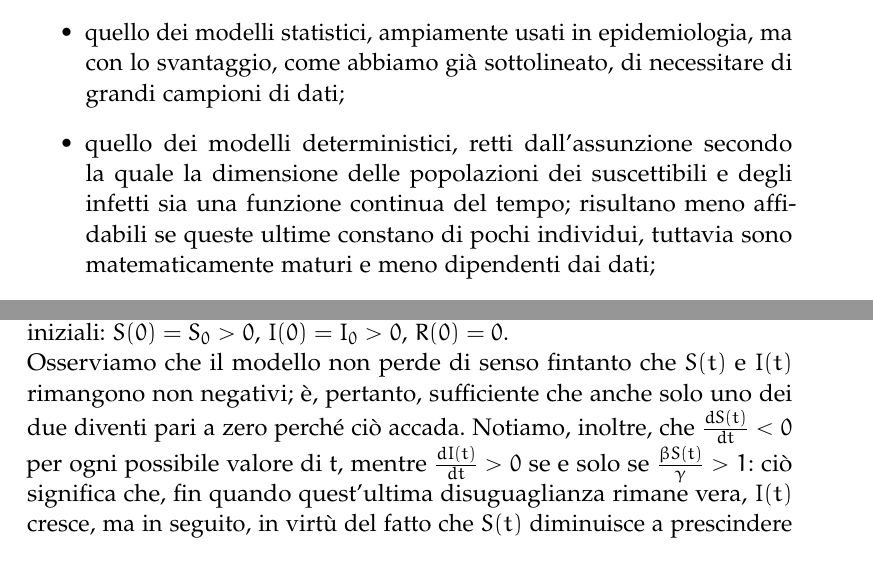
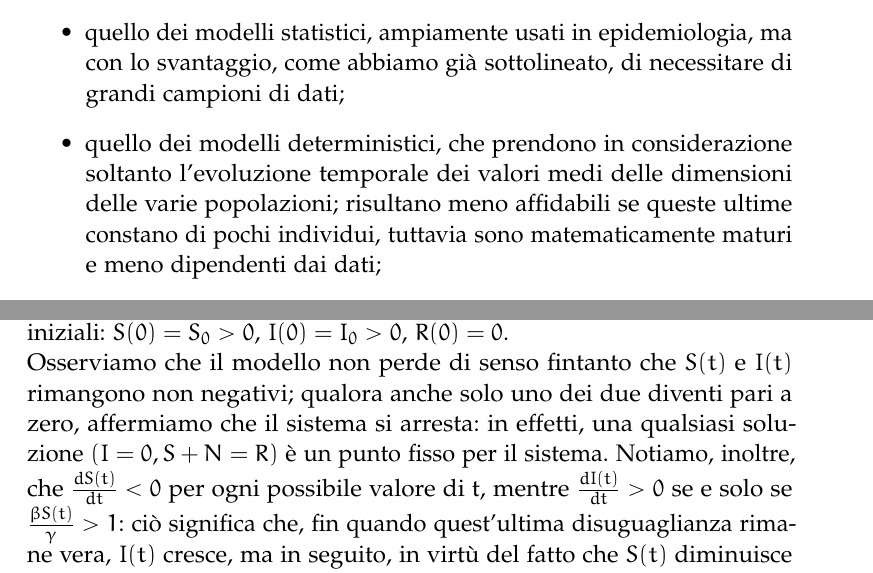
Before and after one commit to giuliaLeo/bachelor-thesis, a LaTeX thesis (thesis.tex, which reads 2-chapters/1-capitolo.tex): two parts of pages 8 and 10 of 28, joined at a grey line, cut so that both start at the same text. Compiled offline with pdfLaTeX; a missing font is replaced by an installed copy or a similar font.

Commit message:
some corrections

```diff
--- a/2-chapters/1-capitolo.tex
+++ b/2-chapters/1-capitolo.tex
@@ -22,7 +22,9 @@ La modellazione matematica si è rivelata di centrale importanza nel saper rispo
 Il processo che si mette in atto consiste di una serie di passi, che vanno dalla formulazione di assunzioni sulla trasmissione della malattia, a partire dalle quali si può costruire un primo modello, alla validazione dello stesso mediante i dati raccolti. C'è, tuttavia, da tenere conto del fatto che un modello matematico non è che un'approssimazione, basata sulle ipotesi che facciamo a seguito di quanto siamo riusciti ad osservare; ciò si traduce nella necessità, imposta anche da una non adeguata conoscenza della malattia in questione, di fare ricorso a delle semplificazioni: risulta, pertanto, chiara l'esigenza di andare a confermare coi dati, qualora possibile, il modello che si è messo in piedi. \\ Ci sono generalmente tre approcci che si possono seguire:
 \begin{itemize}
 \item quello dei modelli statistici, ampiamente usati in epidemiologia, ma con lo svantaggio, come abbiamo già sottolineato, di necessitare di grandi campioni di dati;
-\item quello dei modelli deterministici, retti dall'assunzione secondo la quale la dimensione delle popolazioni dei suscettibili e degli infetti sia una funzione continua del tempo; risultano meno affidabili se queste ultime constano di pochi individui, tuttavia sono matematicamente maturi e meno dipendenti dai dati;
+\item quello dei modelli deterministici,
+%retti dall'assunzione secondo la quale la dimensione delle popolazioni dei suscettibili e degli infetti sia una funzione continua del tempo
+che prendono in considerazione soltanto l'evoluzione temporale dei valori medi delle dimensioni delle varie popolazioni; risultano meno affidabili se queste ultime constano di pochi individui, tuttavia sono matematicamente maturi e meno dipendenti dai dati;
 \item infine, quello dei modelli stocastici, che ben si adattano ad essere impiegati nel caso in cui si abbia a che fare con gruppi ristretti, ma che, al contempo, hanno bisogno di un gran numero di simulazioni numeriche \cite{Li}.
 \end{itemize}
 
@@ -54,7 +56,9 @@ la cui evoluzione temporale - messa in evidenza nella \cref{fig:evolution} - è
 \label{SIR}
 \end{equation}
 laddove $\beta$ e $\gamma$, entrambe costanti $> 0$, sono rispettivamente il rate d'infezione e di guarigione/rimozione, mentre $S(t) + I(t) + R(t) = N$ fornisce la dimensione della popolazione, anch'essa una quantità costante. Al sistema soprastante vengono aggiunte anche le opportune condizioni iniziali: $S(0) = S_0 > 0$, $I(0) = I_0 > 0$, $R(0) = 0$.
-\\Osserviamo che il modello non perde di senso fintanto che $S(t)$ e $I(t)$ rimangono non negativi; è, pertanto, sufficiente che anche solo uno dei due diventi pari a zero perché ciò accada. Notiamo, inoltre, che $\frac{dS(t)}{dt} < 0$ per ogni possibile valore di t, mentre $\frac{dI(t)}{dt} > 0$ se e solo se $\frac{\beta S(t)}{\gamma} > 1$: ciò significa che, fin quando quest'ultima disuguaglianza rimane vera, $I(t)$ cresce, ma in seguito, in virtù del fatto che $S(t)$ diminuisce a prescindere da t, inverte il suo comportamento e finisce per tendere a zero. \\ Quanto appena detto ci dà il via per andare a definire una quantità fondamentale nello studio della diffusione di una malattia infettiva, il \emph{numero di riproduzione di base} $\mathcal{R}_0$
+\\Osserviamo che il modello non perde di senso fintanto che $S(t)$ e $I(t)$ rimangono non negativi;
+% è, pertanto, sufficiente che anche solo uno dei due diventi pari a zero perché ciò accada.
+qualora anche solo uno dei due diventi pari a zero, affermiamo che il sistema si arresta: in effetti, una qualsiasi soluzione $ \left( I = 0, S + N = R \right)$ è un punto fisso per il sistema. Notiamo, inoltre, che $\frac{dS(t)}{dt} < 0$ per ogni possibile valore di t, mentre $\frac{dI(t)}{dt} > 0$ se e solo se $\frac{\beta S(t)}{\gamma} > 1$: ciò significa che, fin quando quest'ultima disuguaglianza rimane vera, $I(t)$ cresce, ma in seguito, in virtù del fatto che $S(t)$ diminuisce a prescindere da t, inverte il suo comportamento e finisce per tendere a zero. \\ Quanto appena detto ci dà il via per andare a definire una quantità fondamentale nello studio della diffusione di una malattia infettiva, il \emph{numero di riproduzione di base} $\mathcal{R}_0$
 \begin{equation}
 \mathcal{R}_0 = \frac{\beta N}{\gamma}
 \end{equation}
```
Also changed, not shown: 2-chapters/1-capitolo.tex (11 more changed lines).
